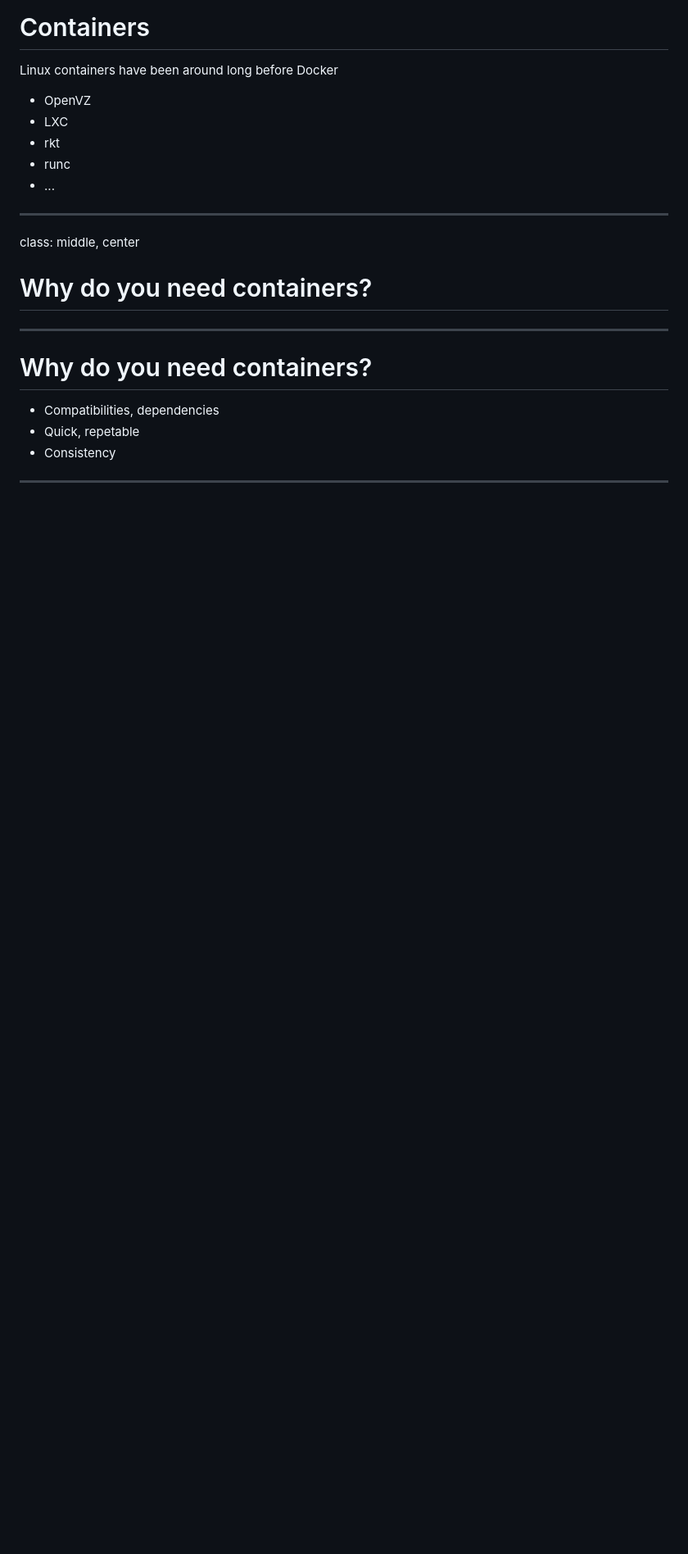
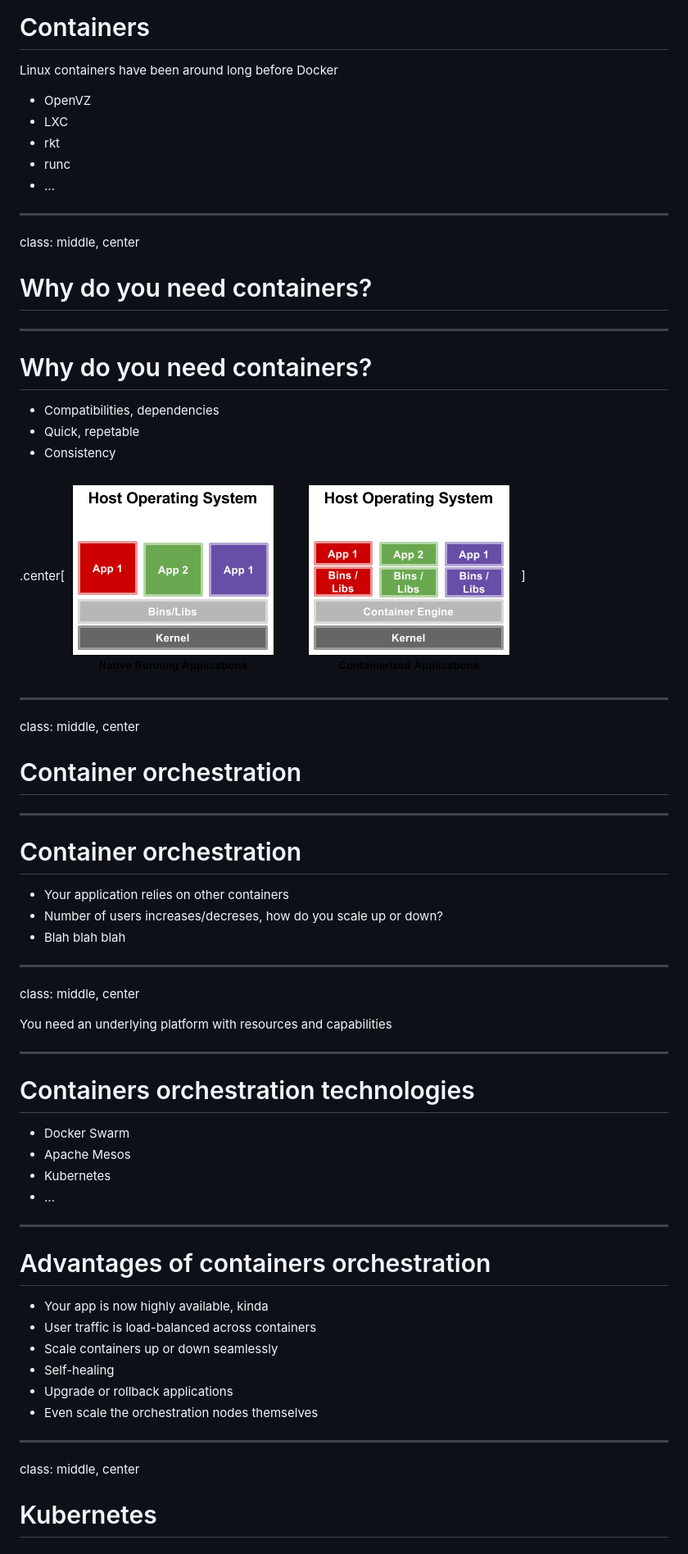
Before and after one commit to shinomineko/k8s, a Markdown page: k8s.md, the part around the change printed below. Shown: that part at 82% size. Drawn GitHub-style; blank space fills up the shorter version.

```diff
--- a/k8s.md
+++ b/k8s.md
@@ -78,4 +78,51 @@ class: middle, center
 - Quick, repetable
 - Consistency
 
+.center[![containers](./img/containers.png)]
+
 ---
+
+class: middle, center
+
+# Container orchestration
+
+---
+
+# Container orchestration
+
+- Your application relies on other containers
+- Number of users increases/decreses, how do you scale up or down?
+- Blah blah blah
+
+---
+
+class: middle, center
+
+You need an underlying platform with resources and capabilities
+
+---
+
+# Containers orchestration technologies
+
+- Docker Swarm
+- Apache Mesos
+- Kubernetes
+- ...
+
+---
+
+# Advantages of containers orchestration
+
+- Your app is now highly available, kinda
+- User traffic is load-balanced across containers
+- Scale containers up or down seamlessly
+- Self-healing
+- Upgrade or rollback applications
+- Even scale the orchestration nodes themselves
+
+---
+
+class: middle, center
+
+# Kubernetes
+
```
Also changed, not shown: other parts of k8s.md (+36 -2 lines), img/kubernetes-horizontal-color.png (added), 1 other file.
